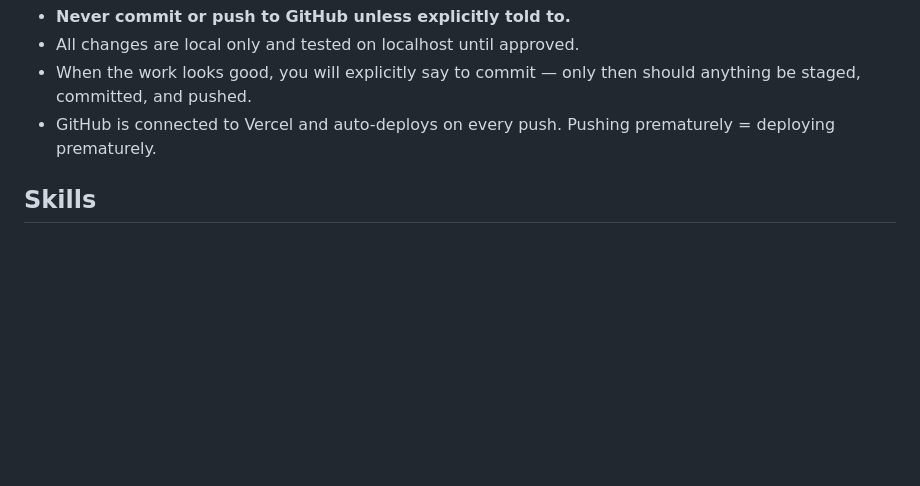
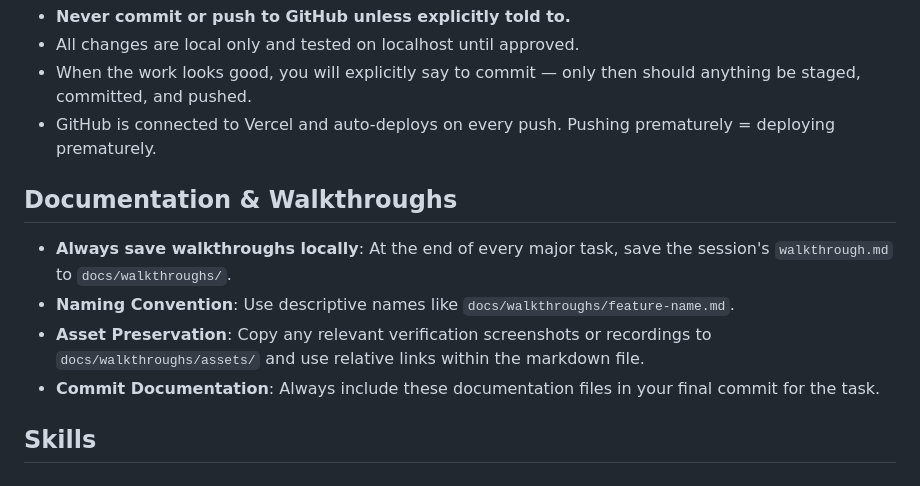
Before and after one commit to ovanixai/OVANIX-MKG-Webiste, a Markdown page: CLAUDE.md, the part around the change. GitHub-like rendering; blank space fills up the shorter version.

Commit message:
docs: add rule for permanent walkthrough preservation to CLAUDE.md

```diff
--- a/CLAUDE.md
+++ b/CLAUDE.md
@@ -52,6 +52,12 @@
 - When the work looks good, you will explicitly say to commit — only then should anything be staged, committed, and pushed.
 - GitHub is connected to Vercel and auto-deploys on every push. Pushing prematurely = deploying prematurely.
 
+## Documentation & Walkthroughs
+- **Always save walkthroughs locally**: At the end of every major task, save the session's `walkthrough.md` to `docs/walkthroughs/`.
+- **Naming Convention**: Use descriptive names like `docs/walkthroughs/feature-name.md`.
+- **Asset Preservation**: Copy any relevant verification screenshots or recordings to `docs/walkthroughs/assets/` and use relative links within the markdown file.
+- **Commit Documentation**: Always include these documentation files in your final commit for the task.
+
 ## Skills
 
 ### `/seo-audit [URL or file/folder path]`
```
